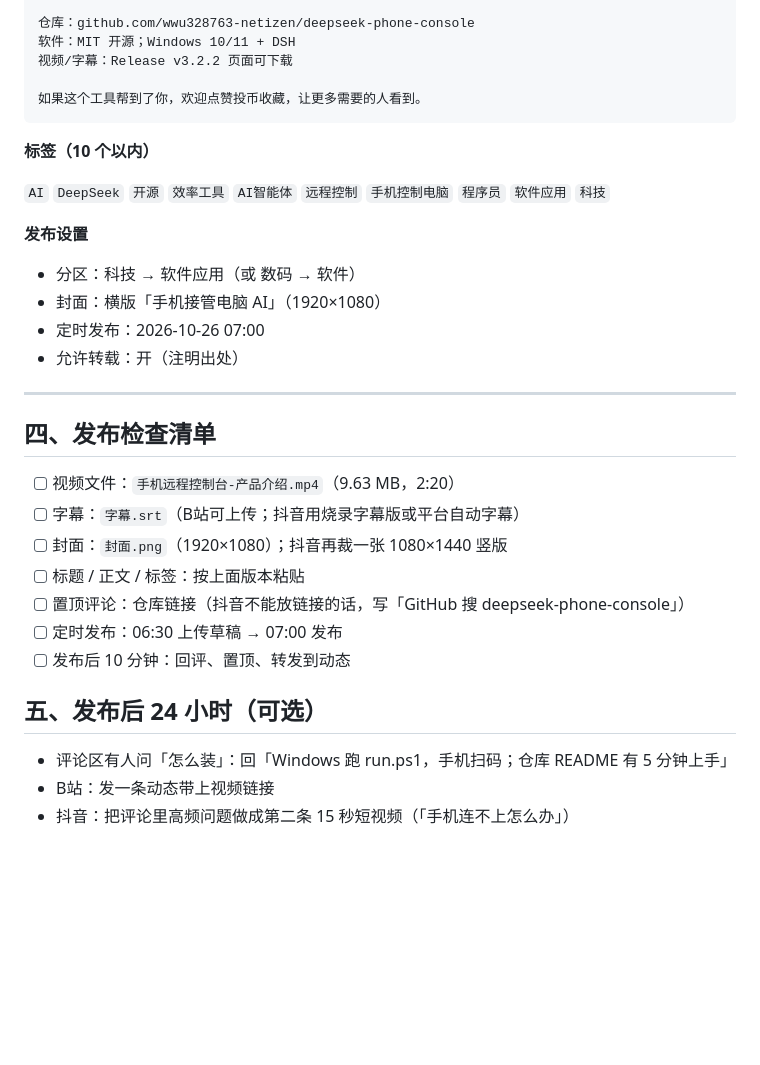
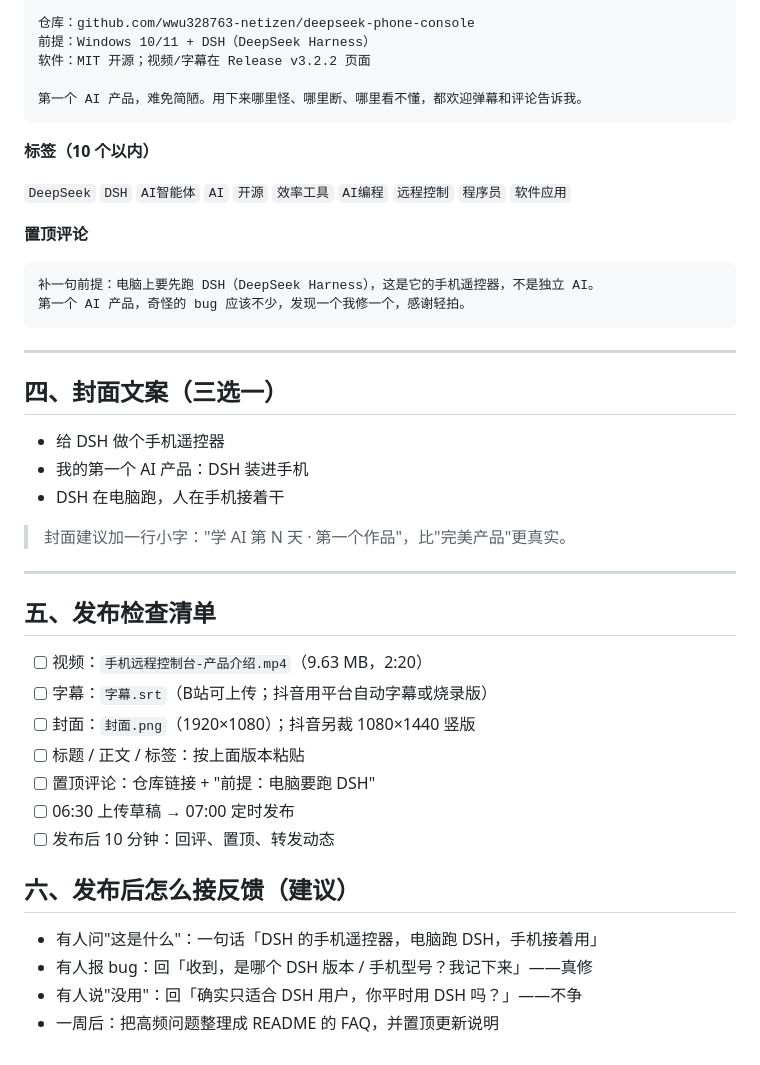
Before and after one commit to wwu328763-netizen/deepseek-phone-console, a Markdown page: docs/publish/video-publish-copy.md, the part around one of its changes. GitHub-like rendering; blank space fills up the shorter version.

````diff
--- a/docs/publish/video-publish-copy.md
+++ b/docs/publish/video-publish-copy.md
@@ -90,37 +90,48 @@ Windows 面板 + 手机网页 / Android App，把 DSH 的会话、计划、用
 02:05 结尾
 
 仓库：github.com/wwu328763-netizen/deepseek-phone-console
-软件：MIT 开源；Windows 10/11 + DSH
-视频/字幕：Release v3.2.2 页面可下载
+前提：Windows 10/11 + DSH（DeepSeek Harness）
+软件：MIT 开源；视频/字幕在 Release v3.2.2 页面
 
-如果这个工具帮到了你，欢迎点赞投币收藏，让更多需要的人看到。
+第一个 AI 产品，难免简陋。用下来哪里怪、哪里断、哪里看不懂，都欢迎弹幕和评论告诉我。
 ```
 
 **标签（10 个以内）**
 
-`AI` `DeepSeek` `开源` `效率工具` `AI智能体` `远程控制` `手机控制电脑` `程序员` `软件应用` `科技`
+`DeepSeek` `DSH` `AI智能体` `AI` `开源` `效率工具` `AI编程` `远程控制` `程序员` `软件应用`
 
-**发布设置**
+**置顶评论**
 
-- 分区：科技 → 软件应用（或 数码 → 软件）
-- 封面：横版「手机接管电脑 AI」（1920×1080）
-- 定时发布：2026-10-26 07:00
-- 允许转载：开（注明出处）
+```
+补一句前提：电脑上要先跑 DSH（DeepSeek Harness），这是它的手机遥控器，不是独立 AI。
+第一个 AI 产品，奇怪的 bug 应该不少，发现一个我修一个，感谢轻拍。
+```
 
 ---
 
-## 四、发布检查清单
+## 四、封面文案（三选一）
 
-- [ ] 视频文件：`手机远程控制台-产品介绍.mp4`（9.63 MB，2:20）
-- [ ] 字幕：`字幕.srt`（B站可上传；抖音用烧录字幕版或平台自动字幕）
-- [ ] 封面：`封面.png`（1920×1080）；抖音再裁一张 1080×1440 竖版
+- 给 DSH 做个手机遥控器
+- 我的第一个 AI 产品：DSH 装进手机
+- DSH 在电脑跑，人在手机接着干
+
+> 封面建议加一行小字："学 AI 第 N 天 · 第一个作品"，比"完美产品"更真实。
+
+---
+
+## 五、发布检查清单
+
+- [ ] 视频：`手机远程控制台-产品介绍.mp4`（9.63 MB，2:20）
+- [ ] 字幕：`字幕.srt`（B站可上传；抖音用平台自动字幕或烧录版）
+- [ ] 封面：`封面.png`（1920×1080）；抖音另裁 1080×1440 竖版
 - [ ] 标题 / 正文 / 标签：按上面版本粘贴
-- [ ] 置顶评论：仓库链接（抖音不能放链接的话，写「GitHub 搜 deepseek-phone-console」）
-- [ ] 定时发布：06:30 上传草稿 → 07:00 发布
-- [ ] 发布后 10 分钟：回评、置顶、转发到动态
+- [ ] 置顶评论：仓库链接 + "前提：电脑要跑 DSH"
+- [ ] 06:30 上传草稿 → 07:00 定时发布
+- [ ] 发布后 10 分钟：回评、置顶、转发动态
 
-## 五、发布后 24 小时（可选）
+## 六、发布后怎么接反馈（建议）
 
-- 评论区有人问「怎么装」：回「Windows 跑 run.ps1，手机扫码；仓库 README 有 5 分钟上手」
-- B站：发一条动态带上视频链接
-- 抖音：把评论里高频问题做成第二条 15 秒短视频（「手机连不上怎么办」）
+- 有人问"这是什么"：一句话「DSH 的手机遥控器，电脑跑 DSH，手机接着用」
+- 有人报 bug：回「收到，是哪个 DSH 版本 / 手机型号？我记下来」——真修
+- 有人说"没用"：回「确实只适合 DSH 用户，你平时用 DSH 吗？」——不争
+- 一周后：把高频问题整理成 README 的 FAQ，并置顶更新说明
````
Also changed, not shown: other parts of docs/publish/video-publish-copy.md (+44 -44 lines).
